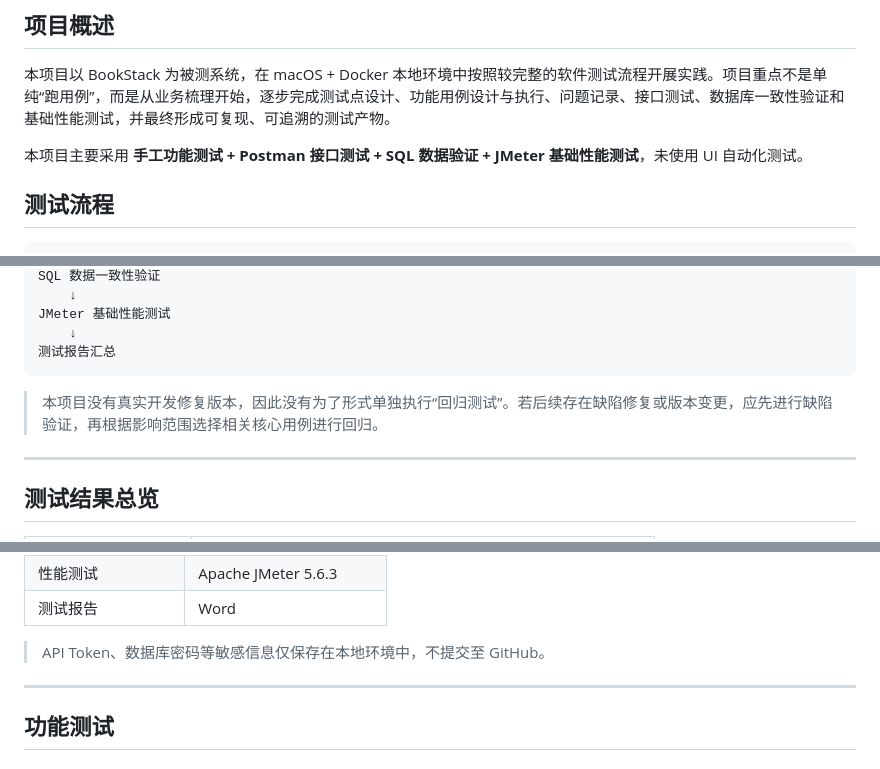
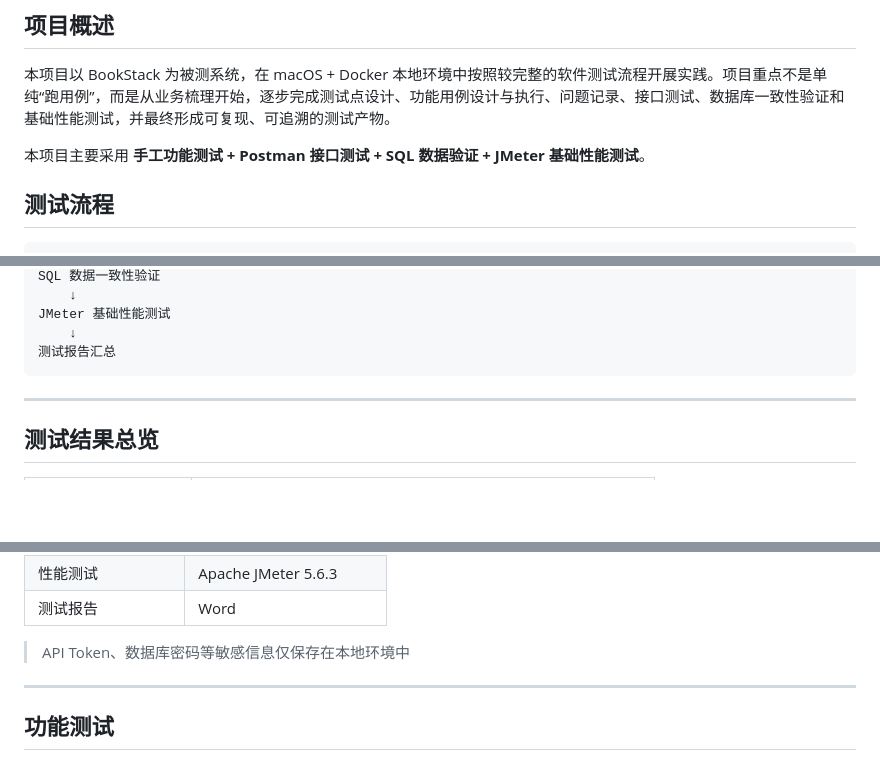
Before and after one commit to Vivian-Zhang-Lucky/BookStack_Test_project, a Markdown page: README.md, 3 parts joined by grey strips. Drawn GitHub-style; blank space fills up the shorter version.

````diff
--- a/README.md
+++ b/README.md
@@ -6,7 +6,7 @@
 
 本项目以 BookStack 为被测系统，在 macOS + Docker 本地环境中按照较完整的软件测试流程开展实践。项目重点不是单纯“跑用例”，而是从业务梳理开始，逐步完成测试点设计、功能用例设计与执行、问题记录、接口测试、数据库一致性验证和基础性能测试，并最终形成可复现、可追溯的测试产物。
 
-本项目主要采用 **手工功能测试 + Postman 接口测试 + SQL 数据验证 + JMeter 基础性能测试**，未使用 UI 自动化测试。
+本项目主要采用 **手工功能测试 + Postman 接口测试 + SQL 数据验证 + JMeter 基础性能测试**。
 
 ## 测试流程
 
@@ -29,8 +29,6 @@ JMeter 基础性能测试
     ↓
 测试报告汇总
 ```
-
-> 本项目没有真实开发修复版本，因此没有为了形式单独执行“回归测试”。若后续存在缺陷修复或版本变更，应先进行缺陷验证，再根据影响范围选择相关核心用例进行回归。
 
 ---
 
@@ -65,7 +63,7 @@ JMeter 基础性能测试
 | 性能测试 | Apache JMeter 5.6.3 |
 | 测试报告 | Word |
 
-> API Token、数据库密码等敏感信息仅保存在本地环境中，不提交至 GitHub。
+> API Token、数据库密码等敏感信息仅保存在本地环境中
 
 ---
 
````
Also changed, not shown: other parts of README.md (+0 -1 lines).
